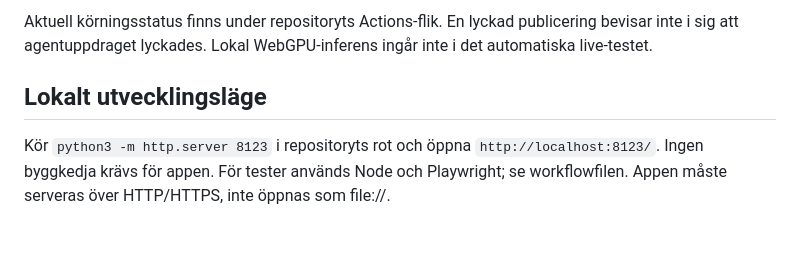
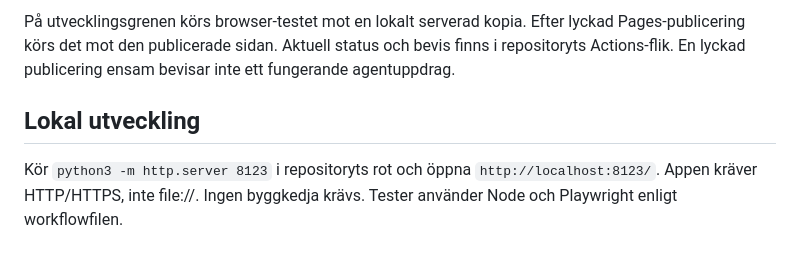
Before and after one commit to capstere/JESP_Game, a Markdown page: README_AI.md, the part around one of its changes. Drawn GitHub-style.

```diff
--- a/README_AI.md
+++ b/README_AI.md
@@ -40,6 +40,6 @@ GitHub Actions **JESP agent checks** kör både uttryckligt simulerade regressio
 
-Aktuell körningsstatus finns under repositoryts Actions-flik. En lyckad publicering bevisar inte i sig att agentuppdraget lyckades. Lokal WebGPU-inferens ingår inte i det automatiska live-testet.
+På utvecklingsgrenen körs browser-testet mot en lokalt serverad kopia. Efter lyckad Pages-publicering körs det mot den publicerade sidan. Aktuell status och bevis finns i repositoryts Actions-flik. En lyckad publicering ensam bevisar inte ett fungerande agentuppdrag.
 
-## Lokalt utvecklingsläge
+## Lokal utveckling
 
-Kör `python3 -m http.server 8123` i repositoryts rot och öppna `http://localhost:8123/`. Ingen byggkedja krävs för appen. För tester används Node och Playwright; se workflowfilen. Appen måste serveras över HTTP/HTTPS, inte öppnas som file://.
+Kör `python3 -m http.server 8123` i repositoryts rot och öppna `http://localhost:8123/`. Appen kräver HTTP/HTTPS, inte file://. Ingen byggkedja krävs. Tester använder Node och Playwright enligt workflowfilen.
```
Also changed, not shown: other parts of README_AI.md (+19 -19 lines).
